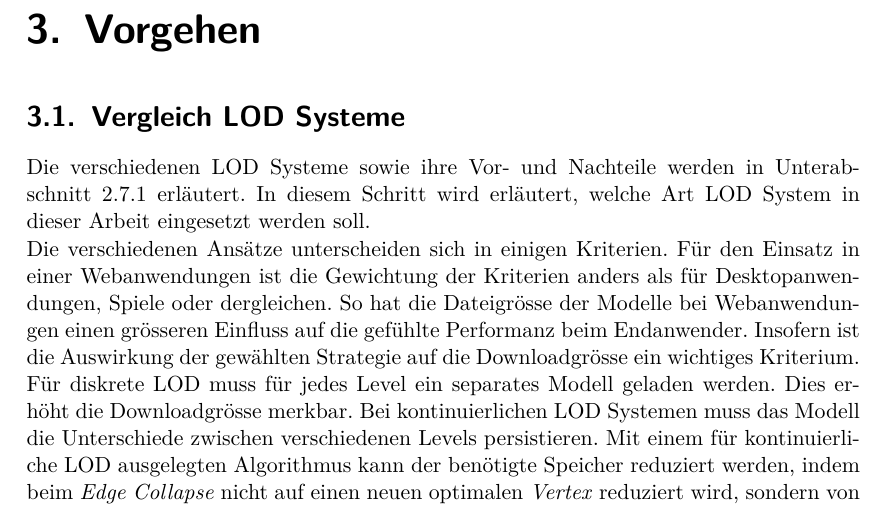
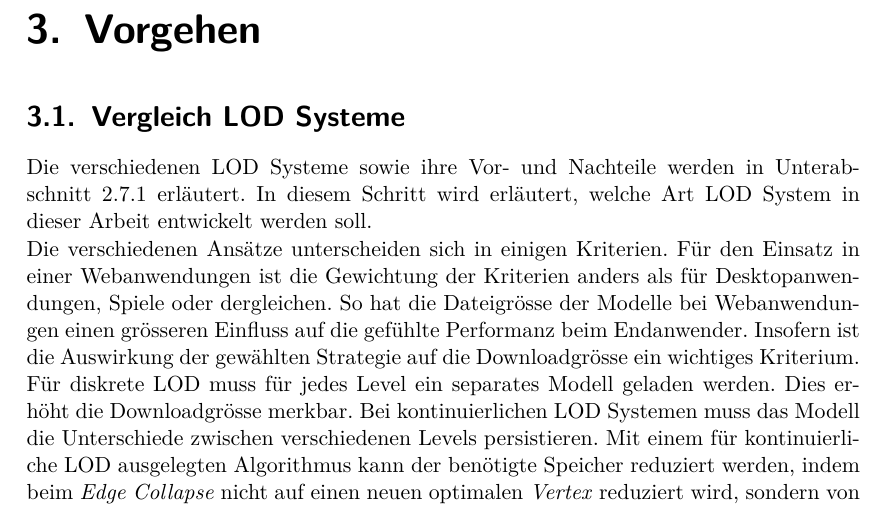
Before and after one commit to kreativwebdesign/lode, a LaTeX document (documentation/report/doc.tex, which reads documentation/report/parts/vorgehen_methoden.tex): part of page 22 of 37, cut so that both start at the same text. Compiled offline with pdfLaTeX; a missing bibliography style is replaced by a similar one.

Commit message:
Rephrase

```diff
--- a/documentation/report/parts/vorgehen_methoden.tex
+++ b/documentation/report/parts/vorgehen_methoden.tex
@@ -7,7 +7,7 @@
 % !TEX encoding = UTF-8 Unicode
 % !TEX root = ../doc.tex
 \section{Vergleich LOD Systeme}
-Die verschiedenen LOD Systeme sowie ihre Vor- und Nachteile werden in \autoref{chap:differentLodApproaches} erläutert. In diesem Schritt wird erläutert, welche Art LOD System in dieser Arbeit eingesetzt werden soll.
+Die verschiedenen LOD Systeme sowie ihre Vor- und Nachteile werden in \autoref{chap:differentLodApproaches} erläutert. In diesem Schritt wird erläutert, welche Art LOD System in dieser Arbeit entwickelt werden soll.
 
 Die verschiedenen Ansätze unterscheiden sich in einigen Kriterien. Für den Einsatz in einer Webanwendungen ist die Gewichtung der Kriterien anders als für Desktopanwendungen, Spiele oder dergleichen.
 So hat die Dateigrösse der Modelle bei Webanwendungen einen grösseren Einfluss auf die gefühlte Performanz beim Endanwender. Insofern ist die Auswirkung der gewählten Strategie auf die Downloadgrösse ein wichtiges Kriterium. Für diskrete LOD muss für jedes Level ein separates Modell geladen werden. Dies erhöht die Downloadgrösse merkbar. Bei kontinuierlichen LOD Systemen muss das Modell die Unterschiede zwischen verschiedenen Levels persistieren. Mit einem für kontinuierliche LOD ausgelegten Algorithmus kann der benötigte Speicher reduziert werden, indem beim \e{Edge Collapse} nicht auf einen neuen optimalen \e{Vertex} reduziert wird, sondern von den beiden bestehenden \e{Vertices} der passendere gewählt wird. Trotzdem entsteht für jeden \e{Edge Collapse} ein zusätzlicher Speicheraufwand.
```
